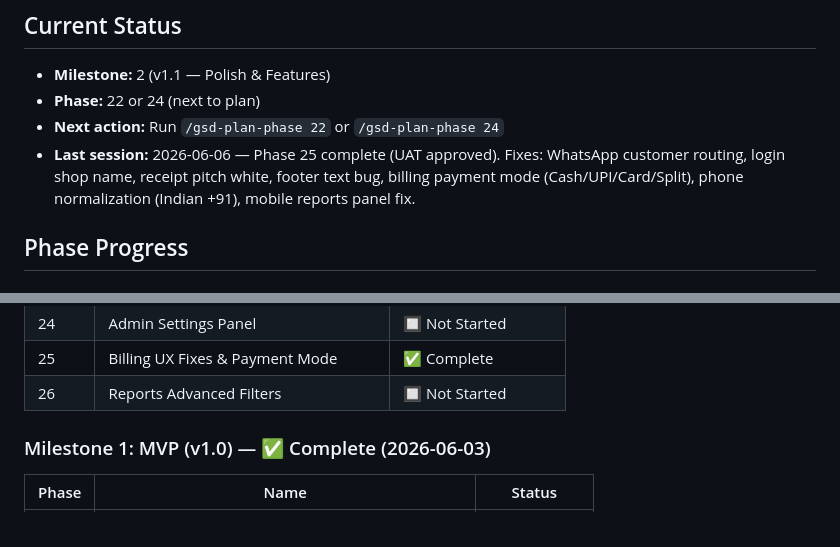
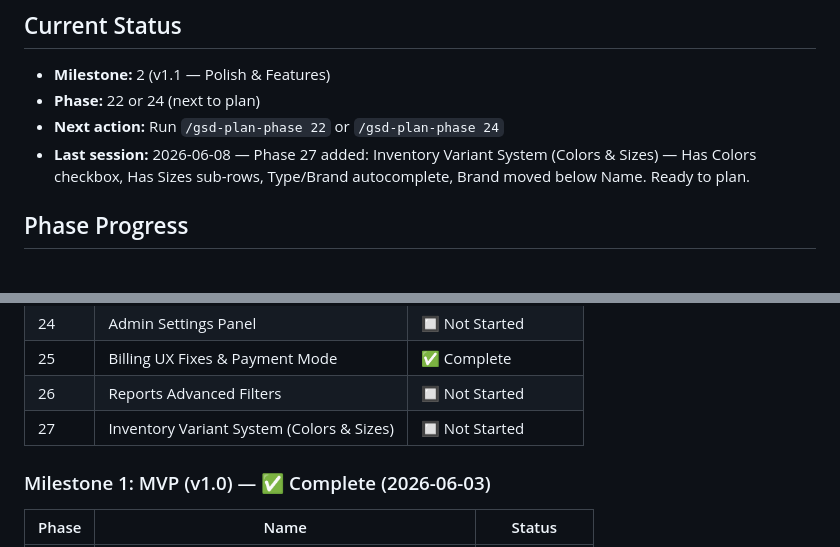
Before and after one commit to SriSatyaLokesh/vikretha, a Markdown page: .planning/STATE.md, 2 parts joined by grey strips. Drawn GitHub-style.

```diff
--- a/.planning/STATE.md
+++ b/.planning/STATE.md
@@ -5,7 +5,7 @@
 - **Milestone:** 2 (v1.1 — Polish & Features)
 - **Phase:** 22 or 24 (next to plan)
 - **Next action:** Run `/gsd-plan-phase 22` or `/gsd-plan-phase 24`
-- **Last session:** 2026-06-06 — Phase 25 complete (UAT approved). Fixes: WhatsApp customer routing, login shop name, receipt pitch white, footer text bug, billing payment mode (Cash/UPI/Card/Split), phone normalization (Indian +91), mobile reports panel fix.
+- **Last session:** 2026-06-08 — Phase 27 added: Inventory Variant System (Colors & Sizes) — Has Colors checkbox, Has Sizes sub-rows, Type/Brand autocomplete, Brand moved below Name. Ready to plan.
 
 ## Phase Progress
 
@@ -23,6 +23,7 @@
 | 24 | Admin Settings Panel | 🔲 Not Started |
 | 25 | Billing UX Fixes & Payment Mode | ✅ Complete |
 | 26 | Reports Advanced Filters | 🔲 Not Started |
+| 27 | Inventory Variant System (Colors & Sizes) | 🔲 Not Started |
 
 ### Milestone 1: MVP (v1.0) — ✅ Complete (2026-06-03)
 
```
Also changed, not shown: .planning/ROADMAP.md (+65 -0 lines).
